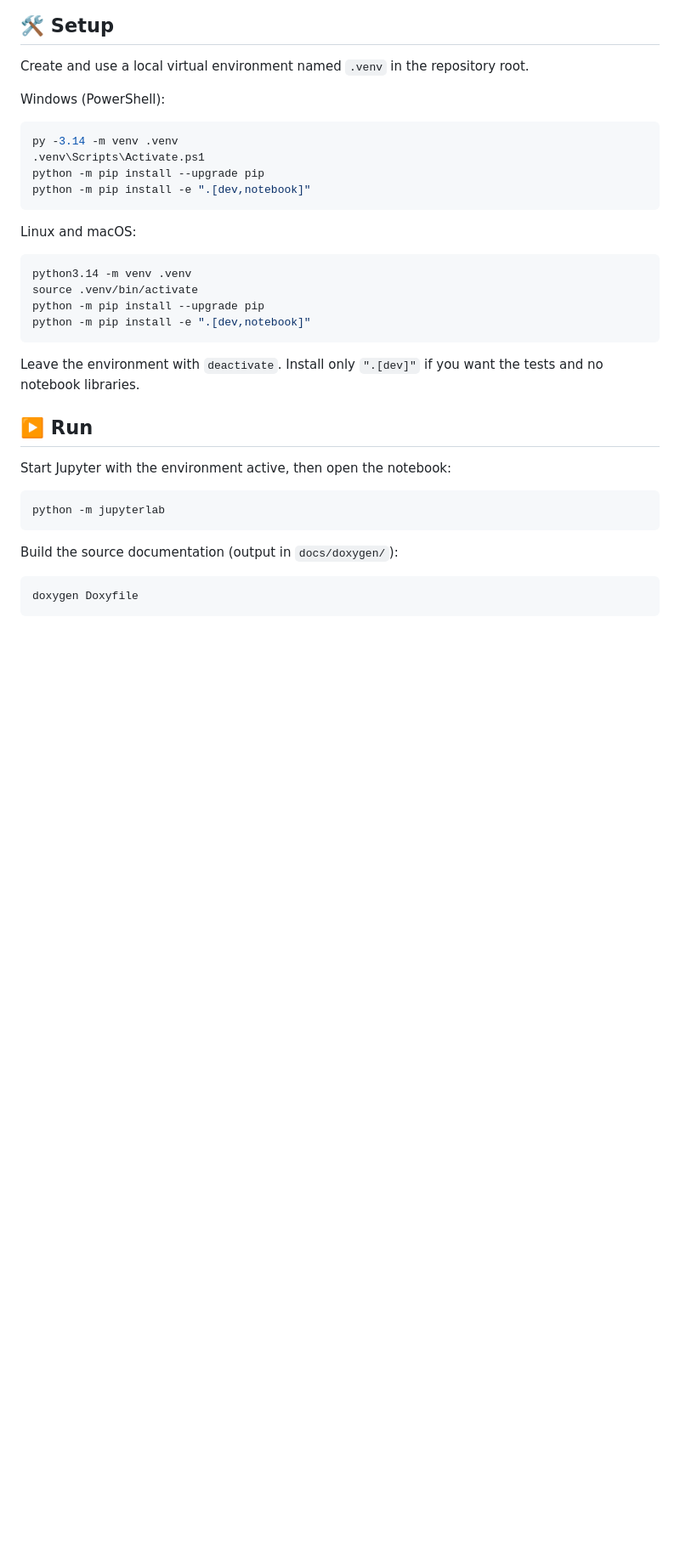
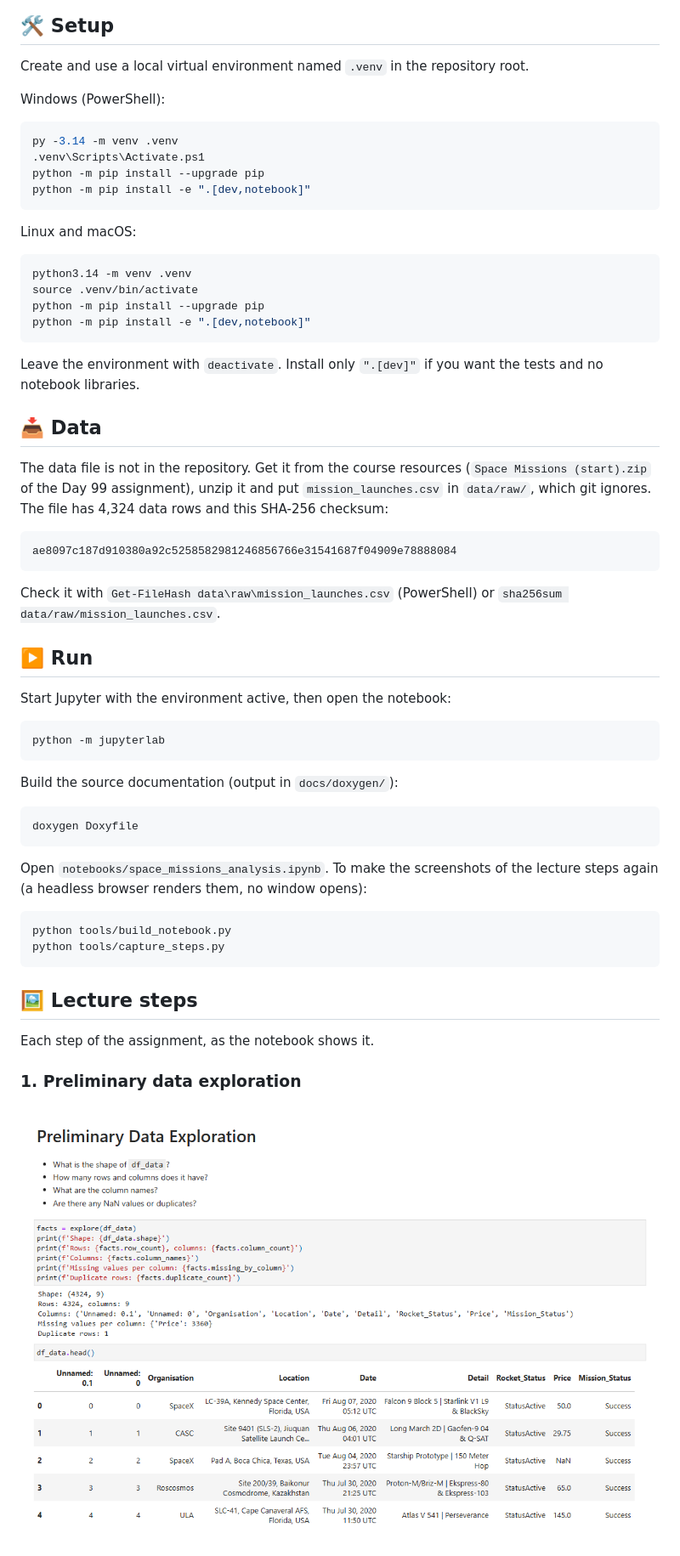
Before and after one commit to Tirsvad-Udemy-100-days-of-code/099-assignment-analyse-and-visualise-the-space-race, a Markdown page: README.md, the part around one of its changes. Shown at 85% size. Drawn GitHub-style; pictures changed too: docs/images/01-preliminary-data-exploration.png (added); blank space fills up the shorter version.

````diff
--- a/README.md
+++ b/README.md
@@ -57,6 +59,16 @@ python -m pip install -e ".[dev,notebook]"
 
 Leave the environment with `deactivate`. Install only `".[dev]"` if you want the tests and no notebook libraries.
 
+## 📥 Data
+
+The data file is not in the repository. Get it from the course resources (`Space Missions (start).zip` of the Day 99 assignment), unzip it and put `mission_launches.csv` in `data/raw/`, which git ignores. The file has 4,324 data rows and this SHA-256 checksum:
+
+```text
+ae8097c187d910380a92c5258582981246856766e31541687f04909e78888084
+```
+
+Check it with `Get-FileHash data\raw\mission_launches.csv` (PowerShell) or `sha256sum data/raw/mission_launches.csv`.
+
 ## ▶️ Run
 
 Start Jupyter with the environment active, then open the notebook:
@@ -71,3 +83,18 @@ Build the source documentation (output in `docs/doxygen/`):
 doxygen Doxyfile
 ```
 
+Open `notebooks/space_missions_analysis.ipynb`. To make the screenshots of the lecture steps again (a headless browser renders them, no window opens):
+
+```bash
+python tools/build_notebook.py
+python tools/capture_steps.py
+```
+
+## 🖼️ Lecture steps
+
+Each step of the assignment, as the notebook shows it.
+
+### 1. Preliminary data exploration
+
+![Preliminary data exploration](docs/images/01-preliminary-data-exploration.png)
+
````
Also changed, not shown: other parts of README.md (+11 -1 lines), docs/images/02-data-cleaning.png (added), docs/images/03-descriptive-statistics.png (added), 11 other files.
